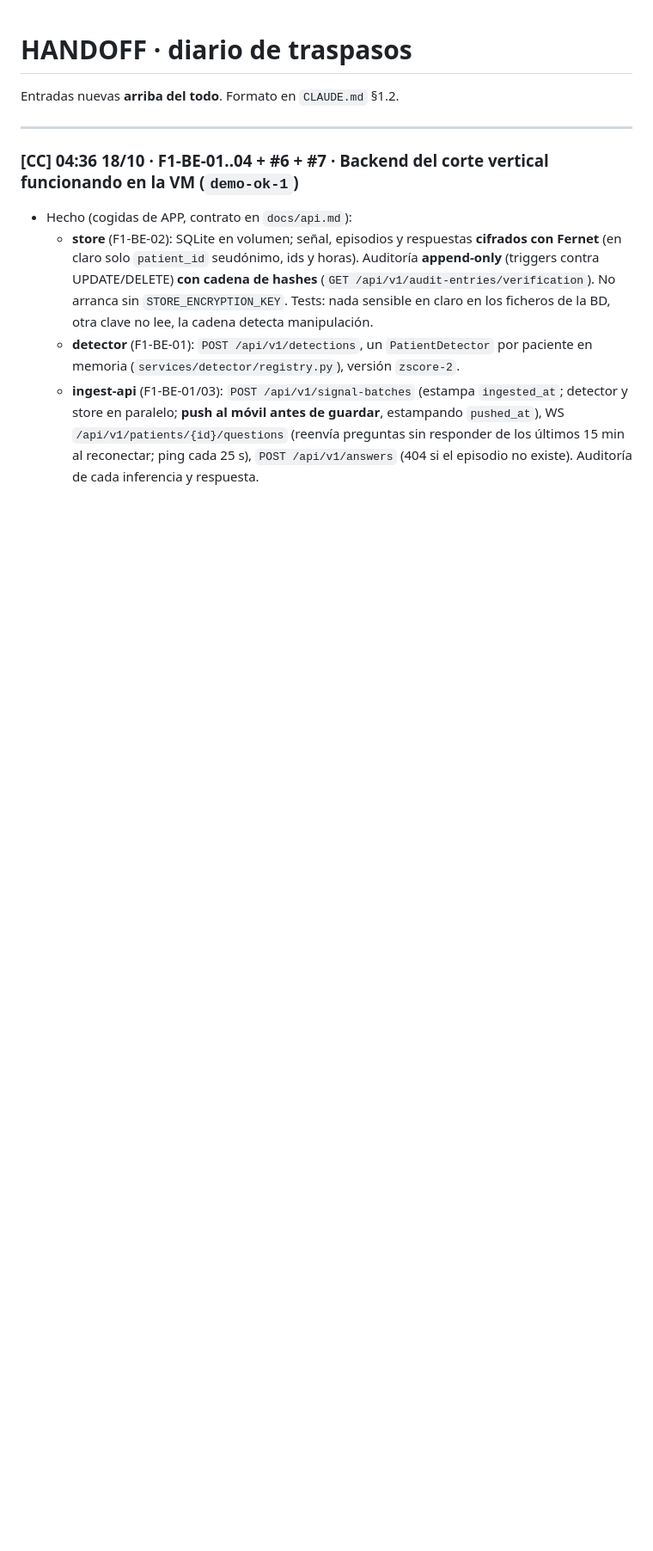
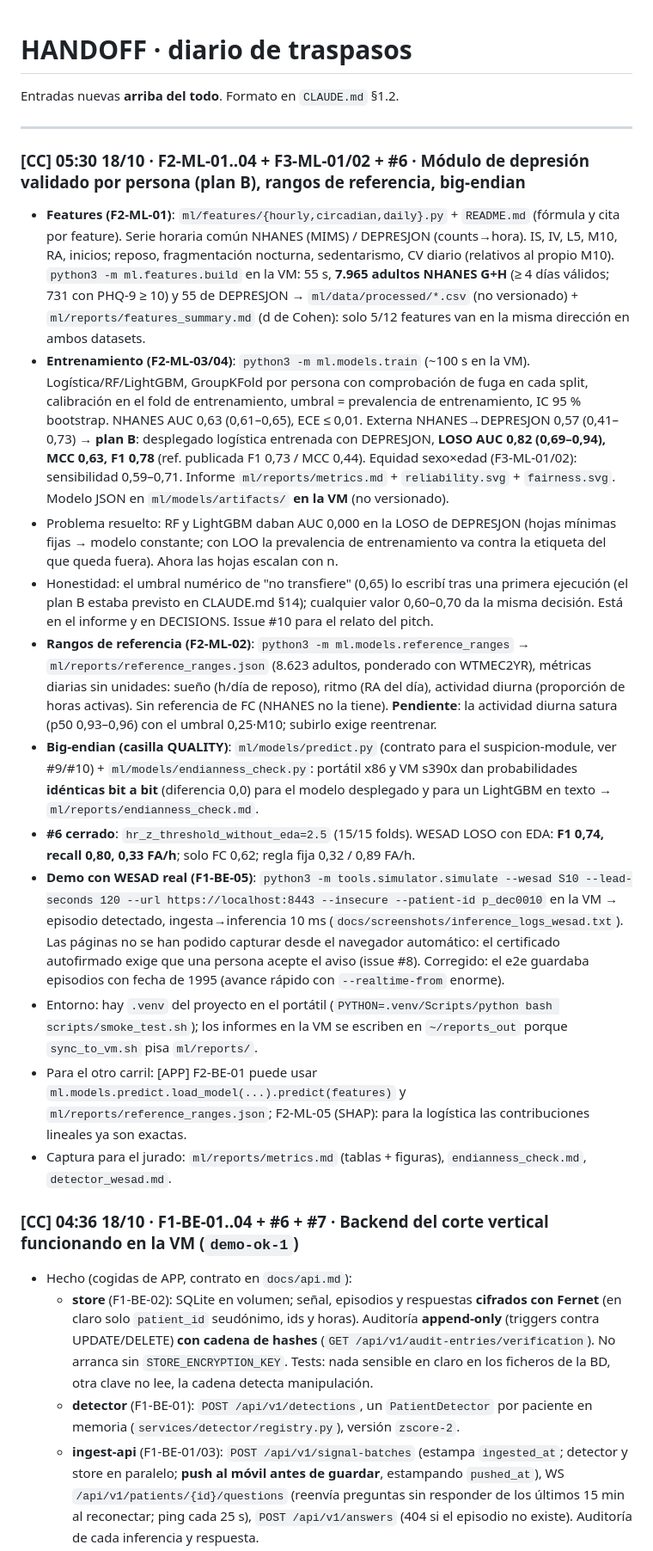
Before and after one commit to EstrellaTP/IBM_hackathon, a Markdown page: docs/HANDOFF.md, the part around the change. Shown at 86% size. Drawn GitHub-style; blank space fills up the shorter version.

```diff
--- a/docs/HANDOFF.md
+++ b/docs/HANDOFF.md
@@ -3,6 +3,19 @@
 Entradas nuevas **arriba del todo**. Formato en `CLAUDE.md` §1.2.
 
 ---
+
+### [CC] 05:30 18/10 · F2-ML-01..04 + F3-ML-01/02 + #6 · Módulo de depresión validado por persona (plan B), rangos de referencia, big-endian
+- **Features (F2-ML-01)**: `ml/features/{hourly,circadian,daily}.py` + `README.md` (fórmula y cita por feature). Serie horaria común NHANES (MIMS) / DEPRESJON (counts→hora). IS, IV, L5, M10, RA, inicios; reposo, fragmentación nocturna, sedentarismo, CV diario (relativos al propio M10). `python3 -m ml.features.build` en la VM: 55 s, **7.965 adultos NHANES G+H** (≥ 4 días válidos; 731 con PHQ-9 ≥ 10) y 55 de DEPRESJON → `ml/data/processed/*.csv` (no versionado) + `ml/reports/features_summary.md` (d de Cohen): solo 5/12 features van en la misma dirección en ambos datasets.
+- **Entrenamiento (F2-ML-03/04)**: `python3 -m ml.models.train` (~100 s en la VM). Logística/RF/LightGBM, GroupKFold por persona con comprobación de fuga en cada split, calibración en el fold de entrenamiento, umbral = prevalencia de entrenamiento, IC 95 % bootstrap. NHANES AUC 0,63 (0,61–0,65), ECE ≤ 0,01. Externa NHANES→DEPRESJON 0,57 (0,41–0,73) → **plan B**: desplegado logística entrenada con DEPRESJON, **LOSO AUC 0,82 (0,69–0,94), MCC 0,63, F1 0,78** (ref. publicada F1 0,73 / MCC 0,44). Equidad sexo×edad (F3-ML-01/02): sensibilidad 0,59–0,71. Informe `ml/reports/metrics.md` + `reliability.svg` + `fairness.svg`. Modelo JSON en `ml/models/artifacts/` **en la VM** (no versionado).
+- Problema resuelto: RF y LightGBM daban AUC 0,000 en la LOSO de DEPRESJON (hojas mínimas fijas → modelo constante; con LOO la prevalencia de entrenamiento va contra la etiqueta del que queda fuera). Ahora las hojas escalan con n.
+- Honestidad: el umbral numérico de "no transfiere" (0,65) lo escribí tras una primera ejecución (el plan B estaba previsto en CLAUDE.md §14); cualquier valor 0,60–0,70 da la misma decisión. Está en el informe y en DECISIONS. Issue #10 para el relato del pitch.
+- **Rangos de referencia (F2-ML-02)**: `python3 -m ml.models.reference_ranges` → `ml/reports/reference_ranges.json` (8.623 adultos, ponderado con WTMEC2YR), métricas diarias sin unidades: sueño (h/día de reposo), ritmo (RA del día), actividad diurna (proporción de horas activas). Sin referencia de FC (NHANES no la tiene). **Pendiente**: la actividad diurna satura (p50 0,93–0,96) con el umbral 0,25·M10; subirlo exige reentrenar.
+- **Big-endian (casilla QUALITY)**: `ml/models/predict.py` (contrato para el suspicion-module, ver #9/#10) + `ml/models/endianness_check.py`: portátil x86 y VM s390x dan probabilidades **idénticas bit a bit** (diferencia 0,0) para el modelo desplegado y para un LightGBM en texto → `ml/reports/endianness_check.md`.
+- **#6 cerrado**: `hr_z_threshold_without_eda=2.5` (15/15 folds). WESAD LOSO con EDA: **F1 0,74, recall 0,80, 0,33 FA/h**; solo FC 0,62; regla fija 0,32 / 0,89 FA/h.
+- **Demo con WESAD real (F1-BE-05)**: `python3 -m tools.simulator.simulate --wesad S10 --lead-seconds 120 --url https://localhost:8443 --insecure --patient-id p_dec0010` en la VM → episodio detectado, ingesta→inferencia 10 ms (`docs/screenshots/inference_logs_wesad.txt`). Las páginas no se han podido capturar desde el navegador automático: el certificado autofirmado exige que una persona acepte el aviso (issue #8). Corregido: el e2e guardaba episodios con fecha de 1995 (avance rápido con `--realtime-from` enorme).
+- Entorno: hay `.venv` del proyecto en el portátil (`PYTHON=.venv/Scripts/python bash scripts/smoke_test.sh`); los informes en la VM se escriben en `~/reports_out` porque `sync_to_vm.sh` pisa `ml/reports/`.
+- Para el otro carril: [APP] F2-BE-01 puede usar `ml.models.predict.load_model(...).predict(features)` y `ml/reports/reference_ranges.json`; F2-ML-05 (SHAP): para la logística las contribuciones lineales ya son exactas.
+- Captura para el jurado: `ml/reports/metrics.md` (tablas + figuras), `endianness_check.md`, `detector_wesad.md`.
 
 ### [CC] 04:36 18/10 · F1-BE-01..04 + #6 + #7 · Backend del corte vertical funcionando en la VM (`demo-ok-1`)
 - Hecho (cogidas de APP, contrato en `docs/api.md`):
```
Also changed, not shown: docs/QUALITY.md (+2 -2 lines), docs/TASKS.md (+3 -3 lines).
